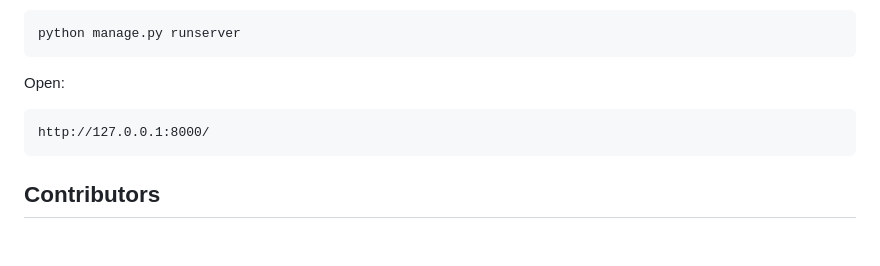
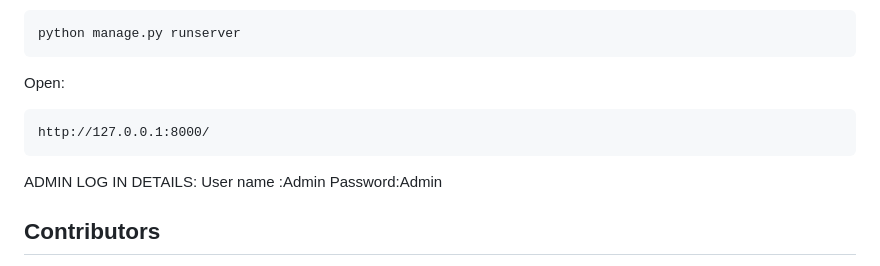
Before and after one commit to SunnY2513/Phishing-Website-Detection-ML, a Markdown page: README.md, the part around the change. Drawn GitHub-style; blank space fills up the shorter version.

Commit message:
Add admin login details to README

```diff
--- a/README.md
+++ b/README.md
@@ -123,6 +123,10 @@ http://127.0.0.1:8000/
 
 
 
+ADMIN LOG IN DETAILS:
+ User name :Admin
+ Password:Admin
+
 ## Contributors
 
 * A. Bhanu Prakash
```
